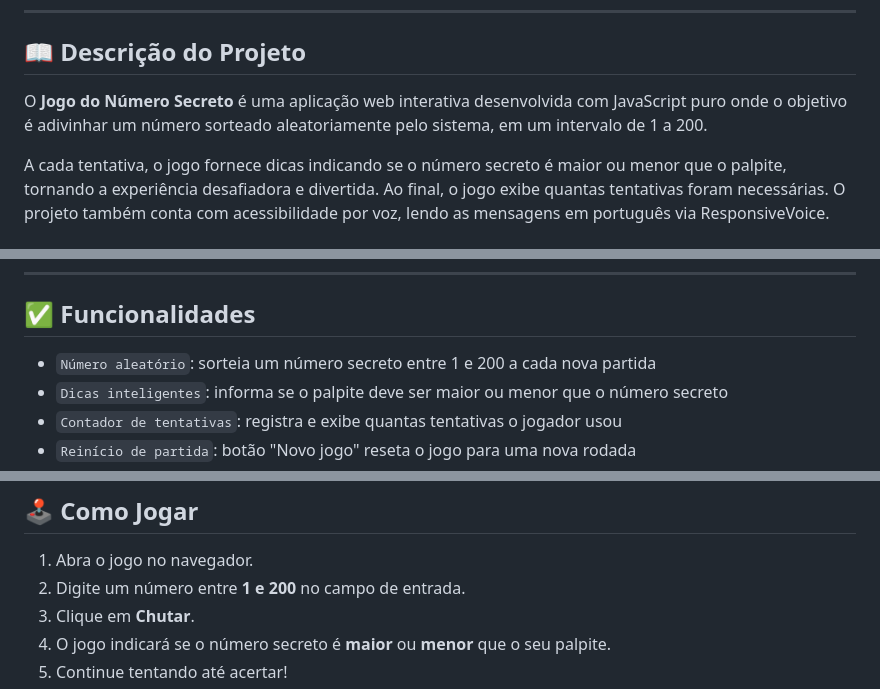
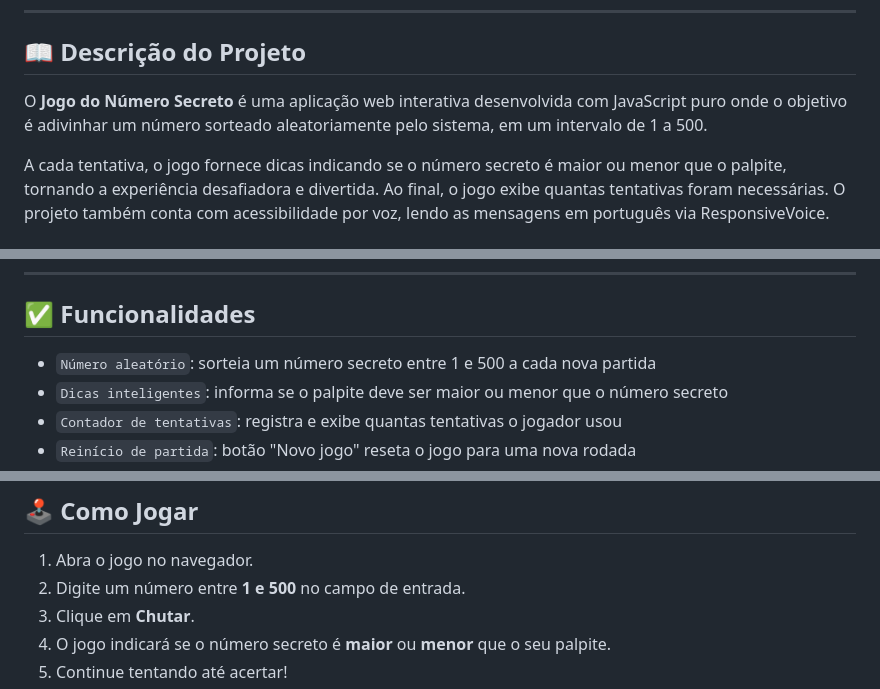
Before and after one commit to FilipeMadeira13/jogo-do-numero-secreto, a Markdown page: README.md, 3 parts joined by grey strips. Drawn GitHub-style.

Commit message:
Update secret number range from 200 to 500

```diff
--- a/README.md
+++ b/README.md
@@ -27,7 +27,7 @@
 
 ## 📖 Descrição do Projeto
 
-O **Jogo do Número Secreto** é uma aplicação web interativa desenvolvida com JavaScript puro onde o objetivo é adivinhar um número sorteado aleatoriamente pelo sistema, em um intervalo de 1 a 200.
+O **Jogo do Número Secreto** é uma aplicação web interativa desenvolvida com JavaScript puro onde o objetivo é adivinhar um número sorteado aleatoriamente pelo sistema, em um intervalo de 1 a 500.
 
 A cada tentativa, o jogo fornece dicas indicando se o número secreto é maior ou menor que o palpite, tornando a experiência desafiadora e divertida. Ao final, o jogo exibe quantas tentativas foram necessárias. O projeto também conta com acessibilidade por voz, lendo as mensagens em português via ResponsiveVoice.
 
@@ -56,7 +56,7 @@ Acesse a versão online e jogue agora:
 
 ## ✅ Funcionalidades
 
-- `Número aleatório`: sorteia um número secreto entre 1 e 200 a cada nova partida
+- `Número aleatório`: sorteia um número secreto entre 1 e 500 a cada nova partida
 - `Dicas inteligentes`: informa se o palpite deve ser maior ou menor que o número secreto
 - `Contador de tentativas`: registra e exibe quantas tentativas o jogador usou
 - `Reinício de partida`: botão "Novo jogo" reseta o jogo para uma nova rodada
@@ -89,7 +89,7 @@ Acesse diretamente pelo link: [jogo-kappa-flame.vercel.app](https://jogo-kappa-f
 ## 🕹️ Como Jogar
 
 1. Abra o jogo no navegador.
-2. Digite um número entre **1 e 200** no campo de entrada.
+2. Digite um número entre **1 e 500** no campo de entrada.
 3. Clique em **Chutar**.
 4. O jogo indicará se o número secreto é **maior** ou **menor** que o seu palpite.
 5. Continue tentando até acertar!
```
Also changed, not shown: other parts of README.md (+1 -1 lines).
